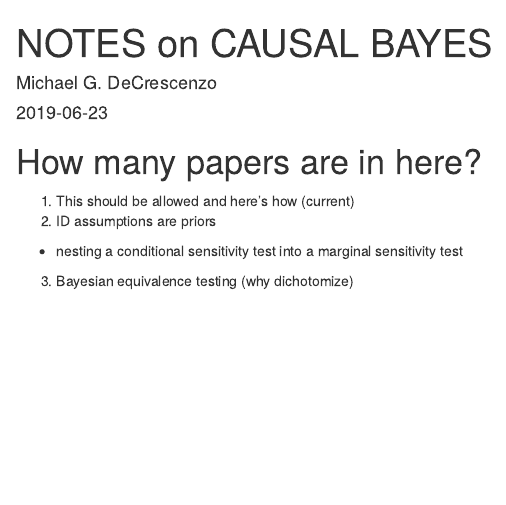
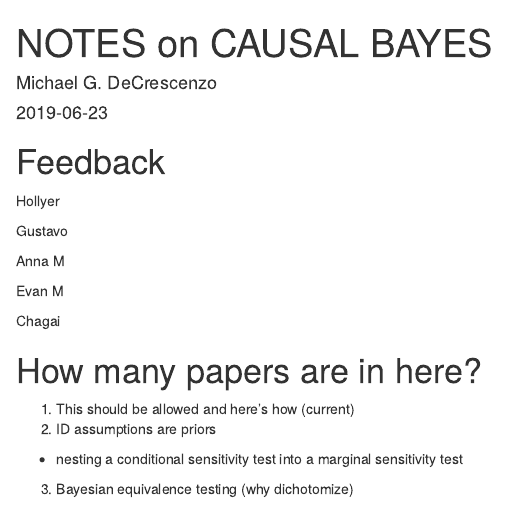
Before and after one commit to mikedecr/causal-bayes, an R Markdown document (notes/scratch.Rmd): the page in a window 1100 px wide, from its top. Rendered offline with R 4.5, knitr and Pandoc, with nearby package versions; drawn as R Markdown's standard HTML page in place of the format the file asks for.

```diff
--- a/notes/scratch.Rmd
+++ b/notes/scratch.Rmd
@@ -5,6 +5,21 @@
 output:
   knit: function() stop("NO KNIT")
 ---
+
+# Feedback
+
+Hollyer
+
+Gustavo
+
+Anna M
+
+Evan M
+
+Chagai
+
+
+
 
 
 # How many papers are in here?
```
Also changed, not shown: replication/README.md (added), writing/_public-versions/MPMC-causal-bayes.pdf (added), 1 other file.
